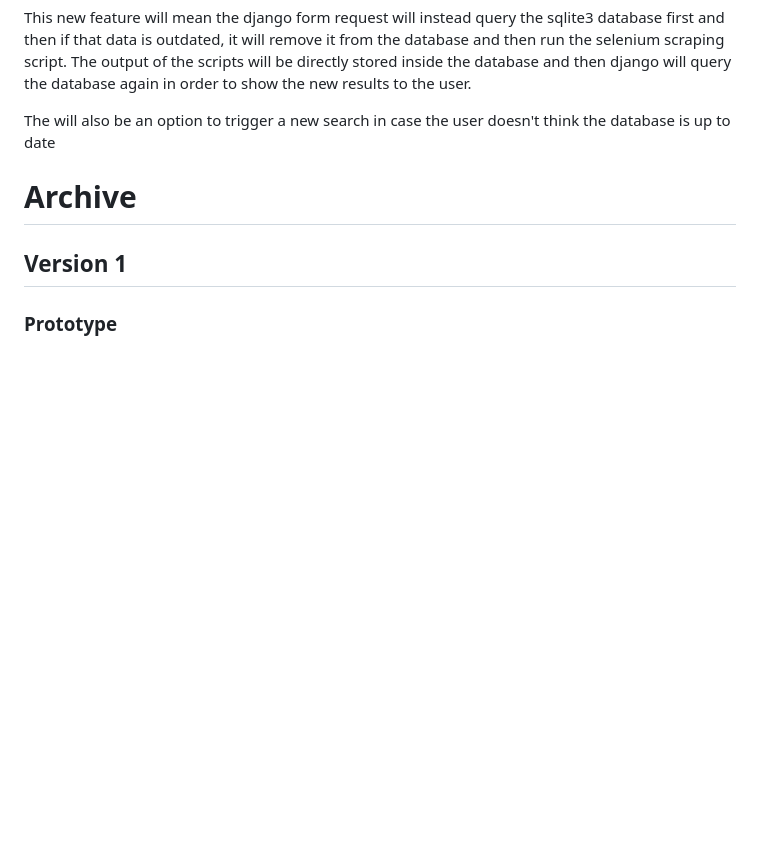
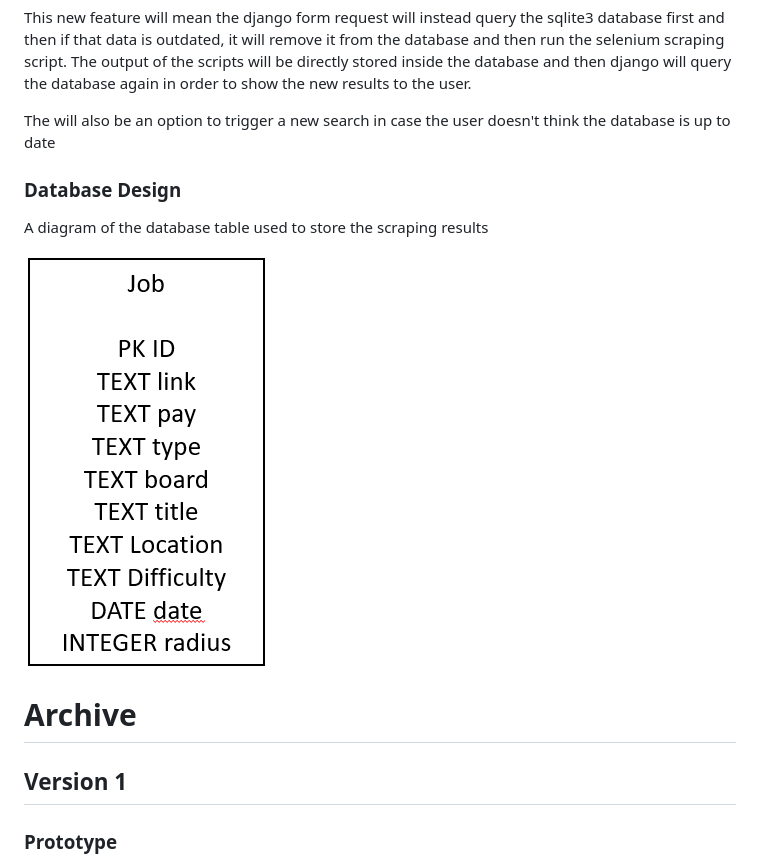
Before and after one commit to FrostGreg/job-finder, a Markdown page: docs/documentation.md, the part around the change. Drawn GitHub-style; pictures changed too: docs/assets/database-table.PNG (added); blank space fills up the shorter version.

Commit message:
Add database table design

```diff
--- a/docs/documentation.md
+++ b/docs/documentation.md
@@ -51,6 +51,12 @@ This new feature will mean the django form request will instead query the sqlite
 
 The will also be an option to trigger a new search in case the user doesn't think the database is up to date
 
+### Database Design
+A diagram of the database table used to store the scraping results
+
+![Image of the database structure](assets/database-table.PNG)
+
+
 
 # Archive
 ## Version 1
```
Also changed, not shown: 1 other file.
